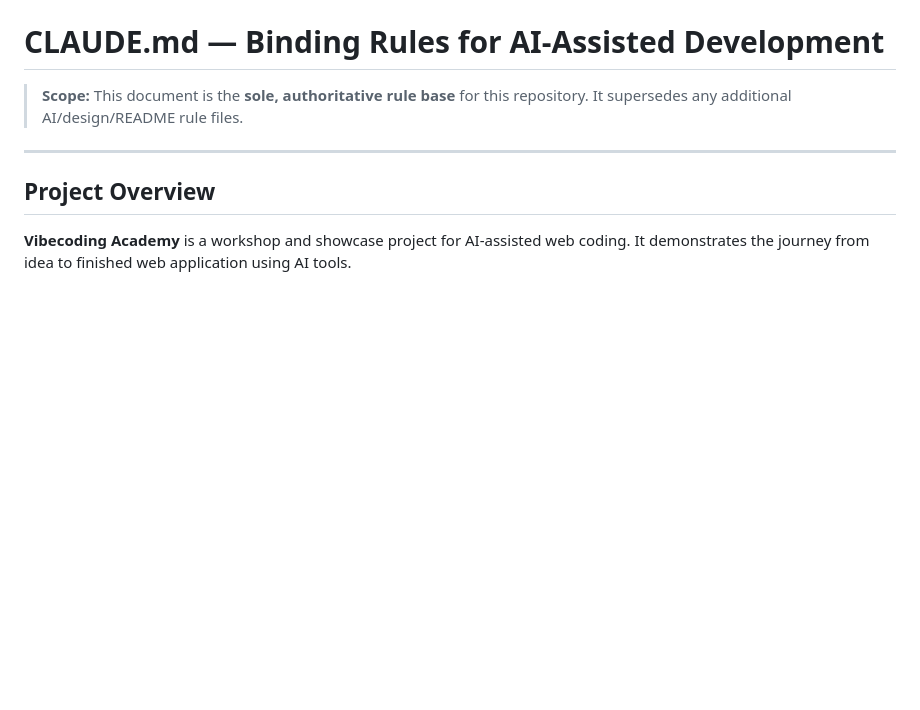
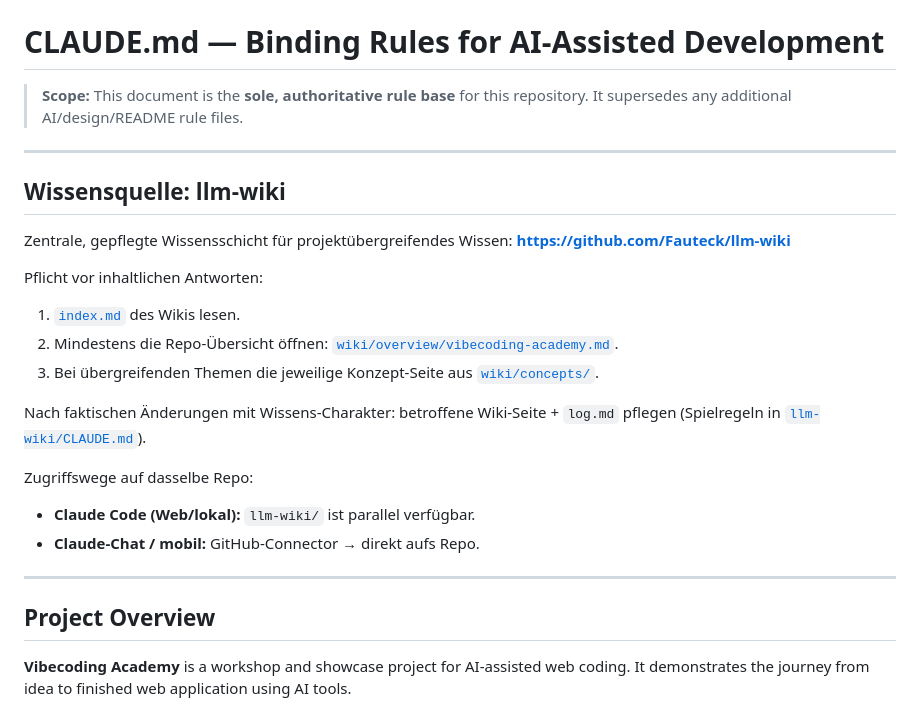
Before and after one commit to Fauteck/vibecoding-academy, a Markdown page: CLAUDE.md, the part around the change. GitHub-like rendering; blank space fills up the shorter version.

Commit message:
CLAUDE.md: Wissensquelle-Verankerung auf llm-wiki

```diff
--- a/CLAUDE.md
+++ b/CLAUDE.md
@@ -2,6 +2,23 @@
 
 > **Scope:** This document is the **sole, authoritative rule base** for this repository.
 > It supersedes any additional AI/design/README rule files.
+
+---
+
+## Wissensquelle: llm-wiki
+
+Zentrale, gepflegte Wissensschicht für projektübergreifendes Wissen: **https://github.com/Fauteck/llm-wiki**
+
+Pflicht vor inhaltlichen Antworten:
+1. [`index.md`](https://github.com/Fauteck/llm-wiki/blob/main/index.md) des Wikis lesen.
+2. Mindestens die Repo-Übersicht öffnen: [`wiki/overview/vibecoding-academy.md`](https://github.com/Fauteck/llm-wiki/blob/main/wiki/overview/vibecoding-academy.md).
+3. Bei übergreifenden Themen die jeweilige Konzept-Seite aus [`wiki/concepts/`](https://github.com/Fauteck/llm-wiki/tree/main/wiki/concepts).
+
+Nach faktischen Änderungen mit Wissens-Charakter: betroffene Wiki-Seite + `log.md` pflegen (Spielregeln in [`llm-wiki/CLAUDE.md`](https://github.com/Fauteck/llm-wiki/blob/main/CLAUDE.md)).
+
+Zugriffswege auf dasselbe Repo:
+- **Claude Code (Web/lokal):** `llm-wiki/` ist parallel verfügbar.
+- **Claude-Chat / mobil:** GitHub-Connector → direkt aufs Repo.
 
 ---
 
```
